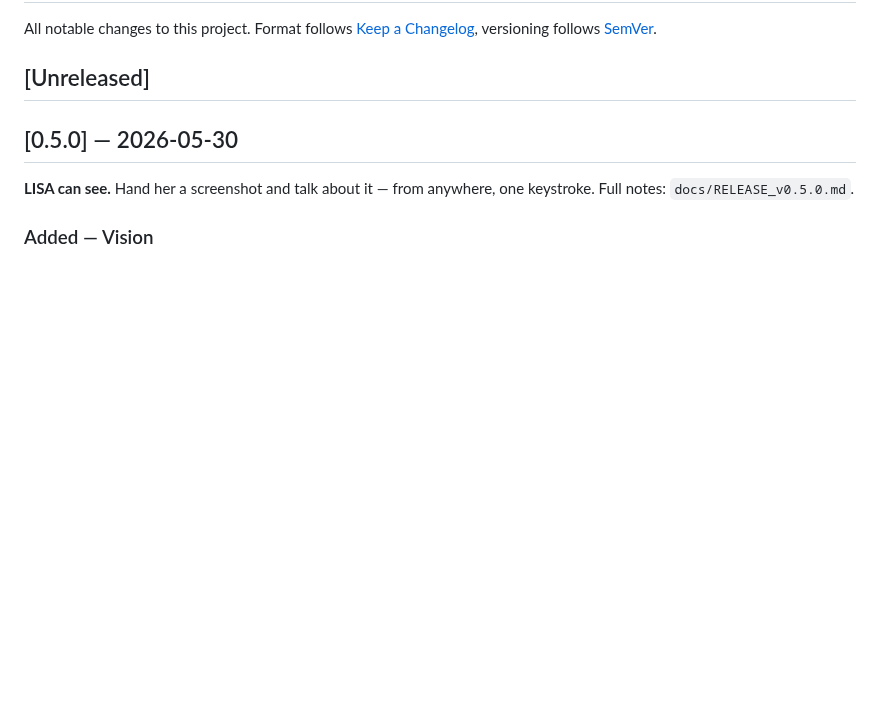
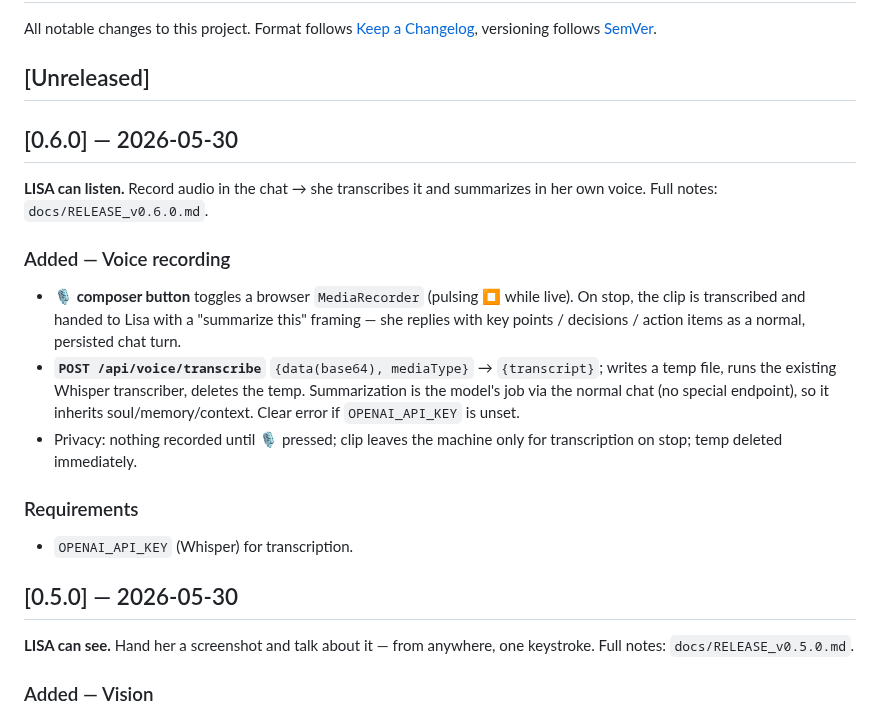
Before and after one commit to oratis/LISA, a Markdown page: CHANGELOG.md, the part around the change. Rendered like a GitHub page; blank space fills up the shorter version.

Commit message:
docs: release notes + changelog for v0.6.0 (voice recording)

```diff
--- a/CHANGELOG.md
+++ b/CHANGELOG.md
@@ -4,6 +4,28 @@ All notable changes to this project. Format follows [Keep a Changelog](https://k
 versioning follows [SemVer](https://semver.org/).
 
 ## [Unreleased]
+
+## [0.6.0] — 2026-05-30
+
+**LISA can listen.** Record audio in the chat → she transcribes it and
+summarizes in her own voice. Full notes: `docs/RELEASE_v0.6.0.md`.
+
+### Added — Voice recording
+
+- **🎙 composer button** toggles a browser `MediaRecorder` (pulsing ⏹ while
+  live). On stop, the clip is transcribed and handed to Lisa with a
+  "summarize this" framing — she replies with key points / decisions / action
+  items as a normal, persisted chat turn.
+- **`POST /api/voice/transcribe`** `{data(base64), mediaType}` → `{transcript}`;
+  writes a temp file, runs the existing Whisper transcriber, deletes the temp.
+  Summarization is the model's job via the normal chat (no special endpoint),
+  so it inherits soul/memory/context. Clear error if `OPENAI_API_KEY` is unset.
+- Privacy: nothing recorded until 🎙 pressed; clip leaves the machine only for
+  transcription on stop; temp deleted immediately.
+
+### Requirements
+
+- `OPENAI_API_KEY` (Whisper) for transcription.
 
 ## [0.5.0] — 2026-05-30
 
```
Also changed, not shown: docs/RELEASE_v0.6.0.md (added, +42 -0 lines).
